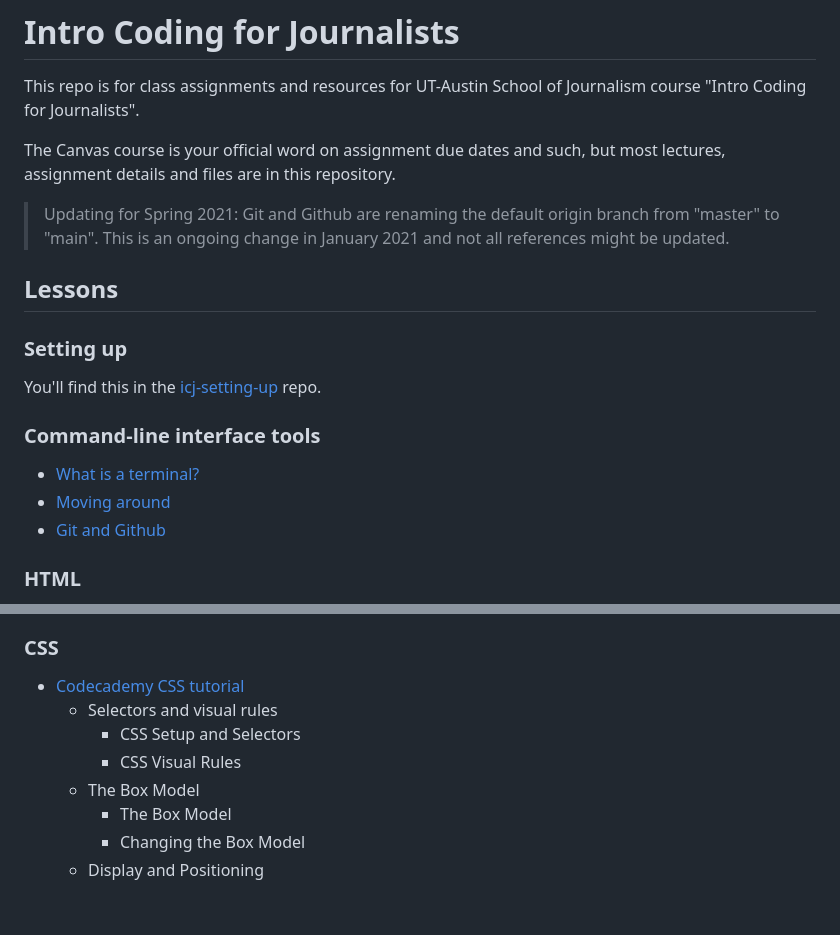
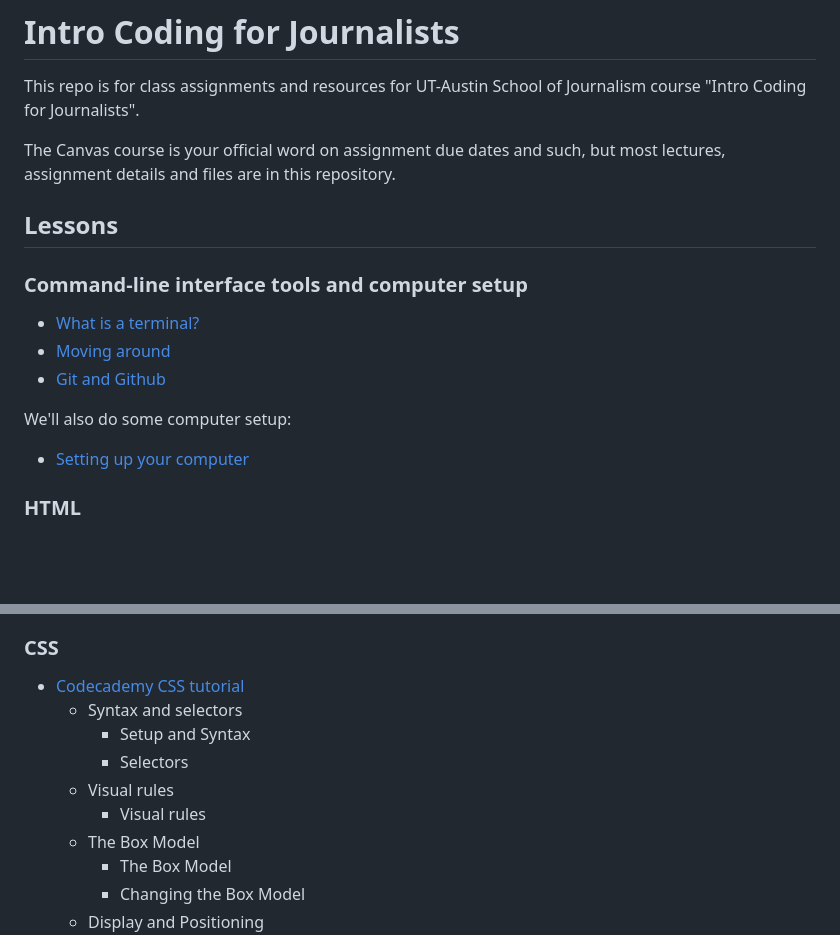
Before and after one commit to utdata/icj-class, a Markdown page: README.md, 2 parts joined by grey strips. Drawn GitHub-style; blank space fills up the shorter version.

```diff
--- a/README.md
+++ b/README.md
@@ -4,19 +4,17 @@ This repo is for class assignments and resources for UT-Austin School of Journal
 
 The Canvas course is your official word on assignment due dates and such, but most lectures, assignment details and files are in this repository.
 
-> Updating for Spring 2021: Git and Github are renaming the default origin branch from "master" to "main". This is an ongoing change in January 2021 and not all references might be updated.
-
 ## Lessons
 
-### Setting up
-
-You'll find this in the [icj-setting-up](https://github.com/utdata/icj-setting-up) repo.
-
-### Command-line interface tools
+### Command-line interface tools and computer setup
 
 - [What is a terminal?](https://github.com/utdata/icj-cli-tools/blob/main/lectures/bash/bash-01-terminal.md)
 - [Moving around](https://github.com/utdata/icj-cli-tools/blob/main/lectures/bash/bash-02-moving-around.md)
 - [Git and Github](https://github.com/utdata/icj-cli-tools/blob/main/lectures/git/git-01-git-intro.md)
+
+We'll also do some computer setup:
+
+- [Setting up your computer](https://github.com/utdata/icj-setting-up)
 
 ### HTML
 
@@ -31,9 +29,11 @@ You'll find this in the [icj-setting-up](https://github.com/utdata/icj-setting-u
 ### CSS
 
 - [Codecademy CSS tutorial](https://www.codecademy.com/learn/learn-css)
-  - Selectors and visual rules
-    - CSS Setup and Selectors
-    - CSS Visual Rules
+  - Syntax and selectors
+    - Setup and Syntax
+    - Selectors
+  - Visual rules
+    - Visual rules
   - The Box Model
     - The Box Model
     - Changing the Box Model
```
Also changed, not shown: html/html-class.md (+44 -38 lines), images/html-go-live.png (added).
